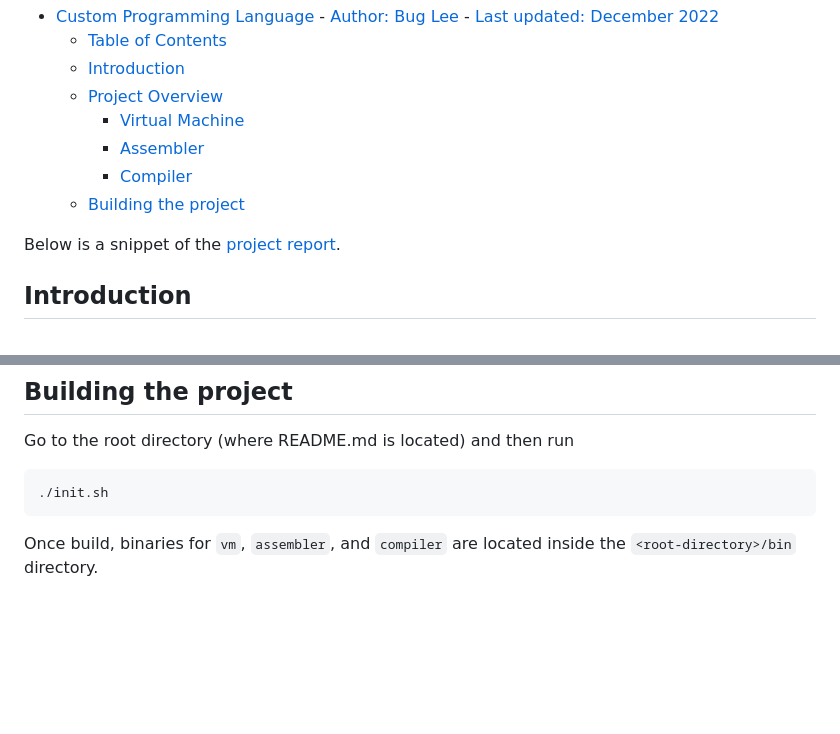
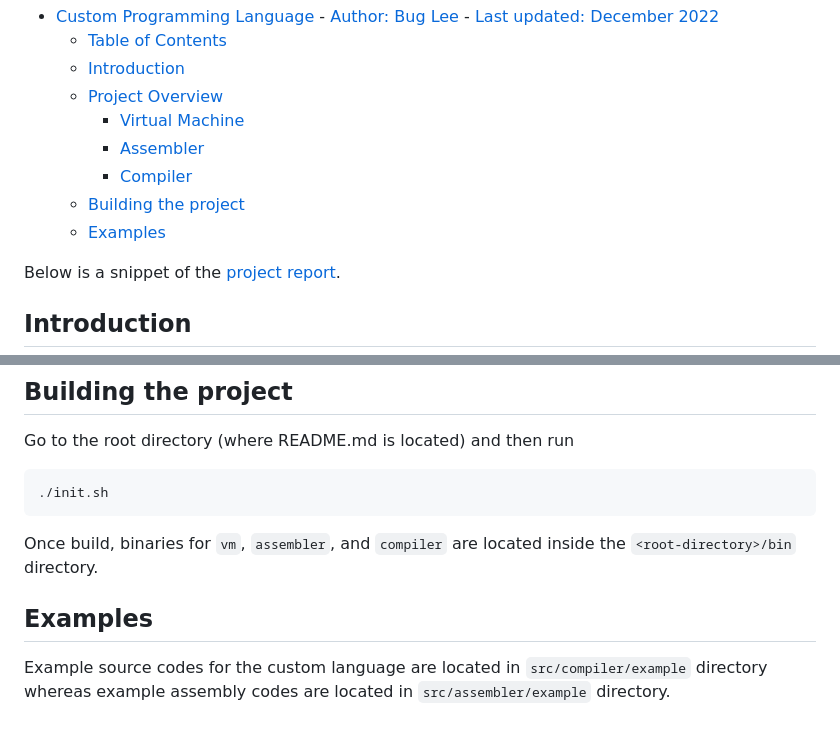
Before and after one commit to bug-vt/custom_prog_lang, a Markdown page: README.md, 2 parts joined by grey strips. GitHub-like rendering; blank space fills up the shorter version.

Commit message:
Modified README to specify location of code examples for custom language.

````diff
--- a/README.md
+++ b/README.md
@@ -13,6 +13,7 @@
     - [Assembler](#assembler)
     - [Compiler](#compiler)
   - [Building the project](#building-the-project)
+  - [Examples](#examples)
 
 Below is a snippet of the [project report](proj_report/proj_report.pdf).
 ## Introduction
@@ -85,3 +86,6 @@ Go to the root directory (where README.md is located) and then run
 ./init.sh
 ```
 Once build, binaries for `vm`, `assembler`, and `compiler` are located inside the `<root-directory>/bin` directory.
+
+## Examples
+Example source codes for the custom language are located in `src/compiler/example` directory whereas example assembly codes are located in `src/assembler/example` directory.
````
